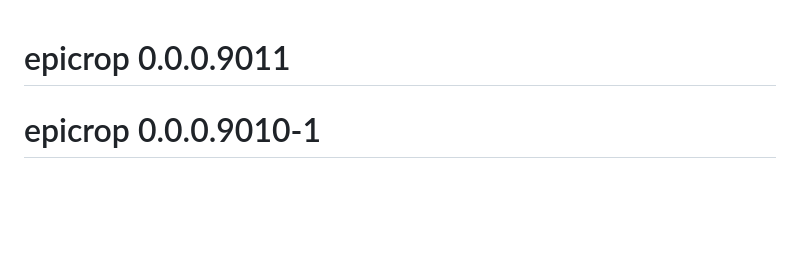
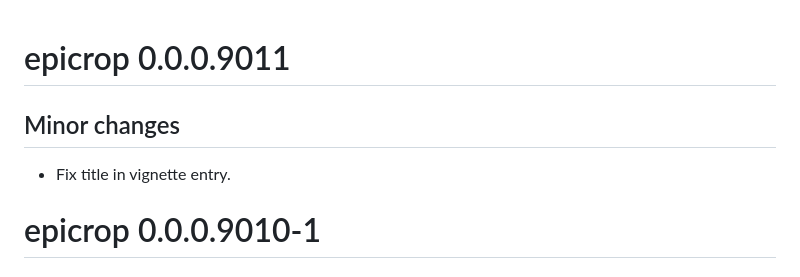
Before and after one commit to adamhsparks/epicrop, a Markdown page: NEWS.md, the part around the change. GitHub-like rendering; blank space fills up the shorter version.

Commit message:
Rejig vignette title

```diff
--- a/NEWS.md
+++ b/NEWS.md
@@ -1,4 +1,8 @@
 # epicrop 0.0.0.9011
+
+## Minor changes
+
+* Fix title in vignette entry.
 
 # epicrop 0.0.0.9010-1
 
```
Also changed, not shown: vignettes/benchmark-1.png, 2 other files.
